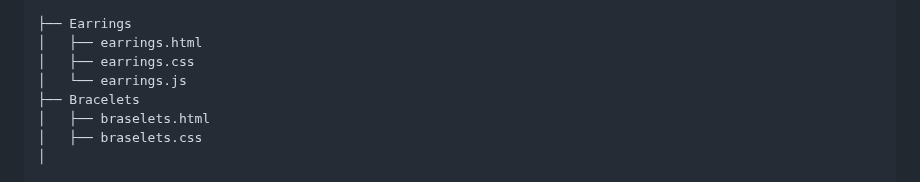
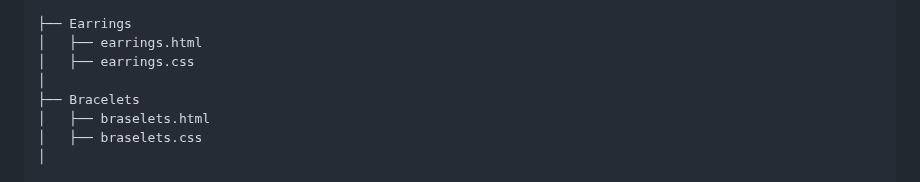
Before and after one commit to htc4/Naira, a Markdown page: README.md, the part around the change. GitHub-like rendering.

```diff
--- a/README.md
+++ b/README.md
@@ -64,7 +64,7 @@ https://github.com/htc4/Naira/blob/main/images/rings.png
 ├── Earrings
 │   ├── earrings.html
 │   ├── earrings.css
-│   └── earrings.js
+│
 ├── Bracelets
 │   ├── braselets.html
 │   ├── braselets.css
```
